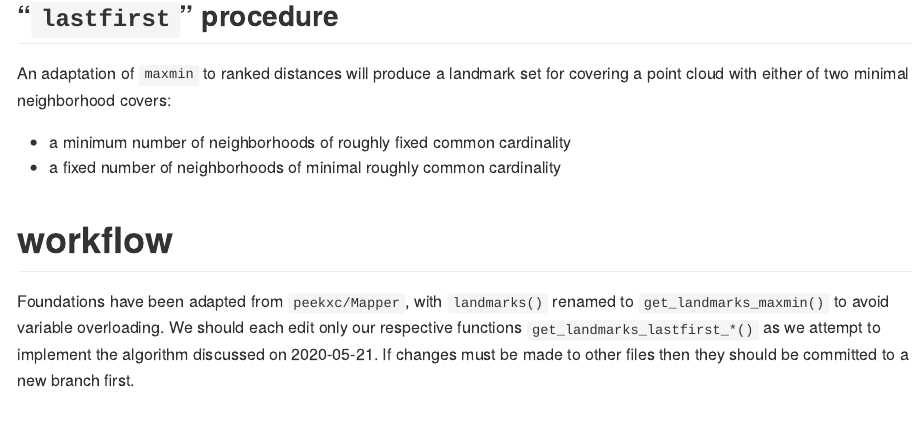
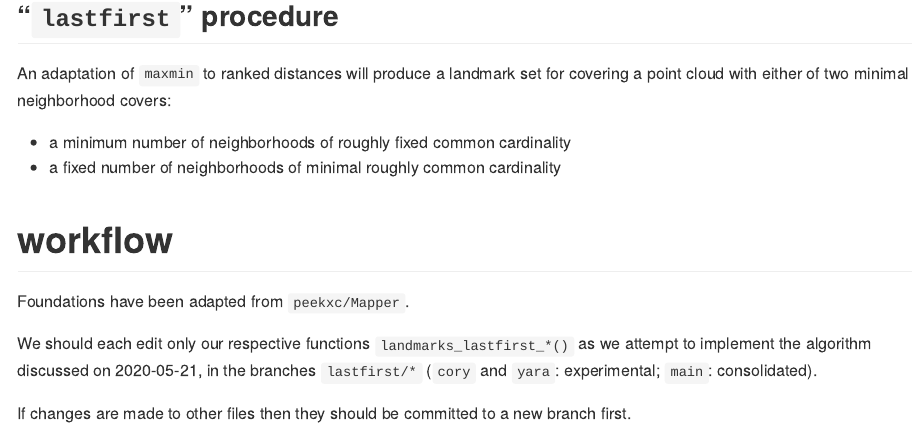
Before and after one commit to corybrunson/landmark, an R Markdown document (README.rmd): the page in a window 1100 px wide, from 370 px down. The pictures show the output file README.md that the author committed with the source, drawn offline in the style of GitHub.

Commit message:
docs(readme): clarify workflow

```diff
--- a/README.rmd
+++ b/README.rmd
@@ -33,6 +33,8 @@ An adaptation of `maxmin` to ranked distances will produce a landmark set for co
 
 # workflow
 
-Foundations have been adapted from `peekxc/Mapper`, with `landmarks()` renamed to `get_landmarks_maxmin()` to avoid variable overloading.
-We should each edit only our respective functions `get_landmarks_lastfirst_*()` as we attempt to implement the algorithm discussed on 2020-05-21.
-If changes must be made to other files then they should be committed to a new branch first.
+Foundations have been adapted from `peekxc/Mapper`.
+
+We should each edit only our respective functions `landmarks_lastfirst_*()` as we attempt to implement the algorithm discussed on 2020-05-21, in the branches `lastfirst/*` (`cory` and `yara`: experimental; `main`: consolidated).
+
+If changes are made to other files then they should be committed to a new branch first.
```
Also changed, not shown: README.md.
